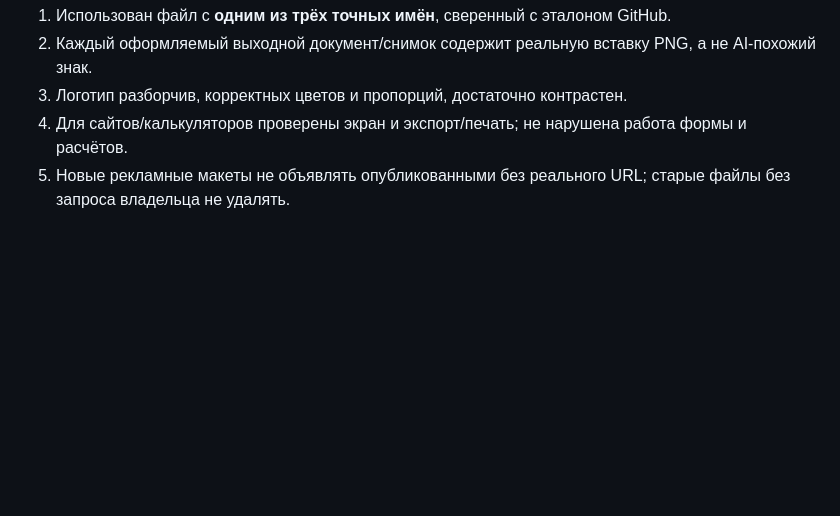
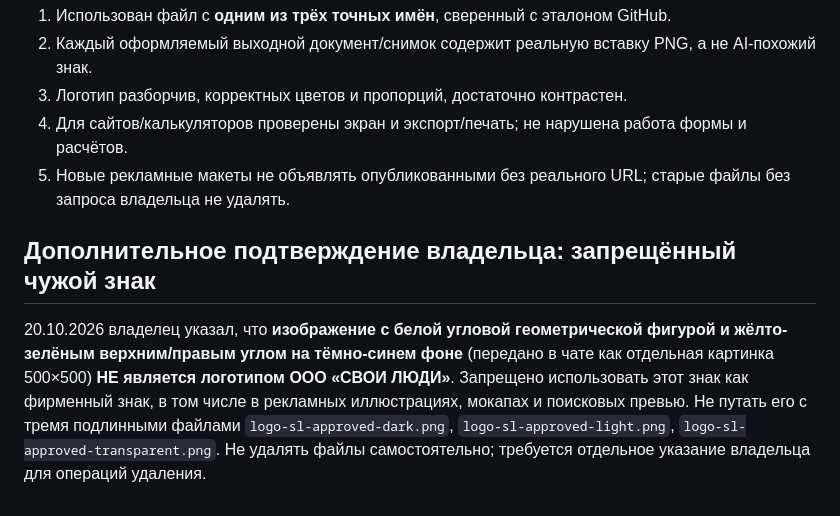
Before and after one commit to shellehs38/my-gpt-chat, a Markdown page: BRAND_LOGO_RULES.md, the part around the change. GitHub-like rendering; blank space fills up the shorter version.

Commit message:
Explicitly forbid misidentified geometric logo; preserve only three owner-approved PNG variants

```diff
--- a/BRAND_LOGO_RULES.md
+++ b/BRAND_LOGO_RULES.md
@@ -25,3 +25,6 @@
 3. Логотип разборчив, корректных цветов и пропорций, достаточно контрастен.
 4. Для сайтов/калькуляторов проверены экран и экспорт/печать; не нарушена работа формы и расчётов.
 5. Новые рекламные макеты не объявлять опубликованными без реального URL; старые файлы без запроса владельца не удалять.
+
+## Дополнительное подтверждение владельца: запрещённый чужой знак
+20.10.2026 владелец указал, что **изображение с белой угловой геометрической фигурой и жёлто-зелёным верхним/правым углом на тёмно-синем фоне** (передано в чате как отдельная картинка 500×500) **НЕ является логотипом ООО «СВОИ ЛЮДИ»**. Запрещено использовать этот знак как фирменный знак, в том числе в рекламных иллюстрациях, мокапах и поисковых превью. Не путать его с тремя подлинными файлами `logo-sl-approved-dark.png`, `logo-sl-approved-light.png`, `logo-sl-approved-transparent.png`. Не удалять файлы самостоятельно; требуется отдельное указание владельца для операций удаления.
```
